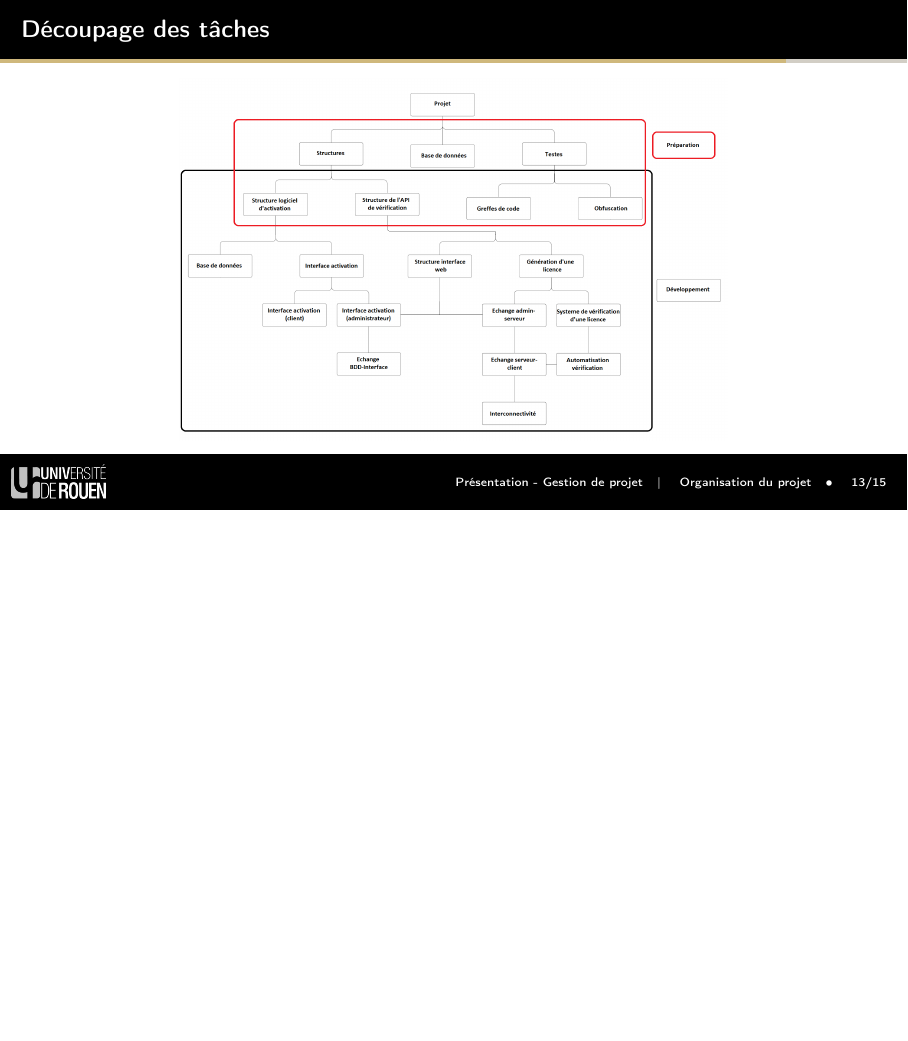
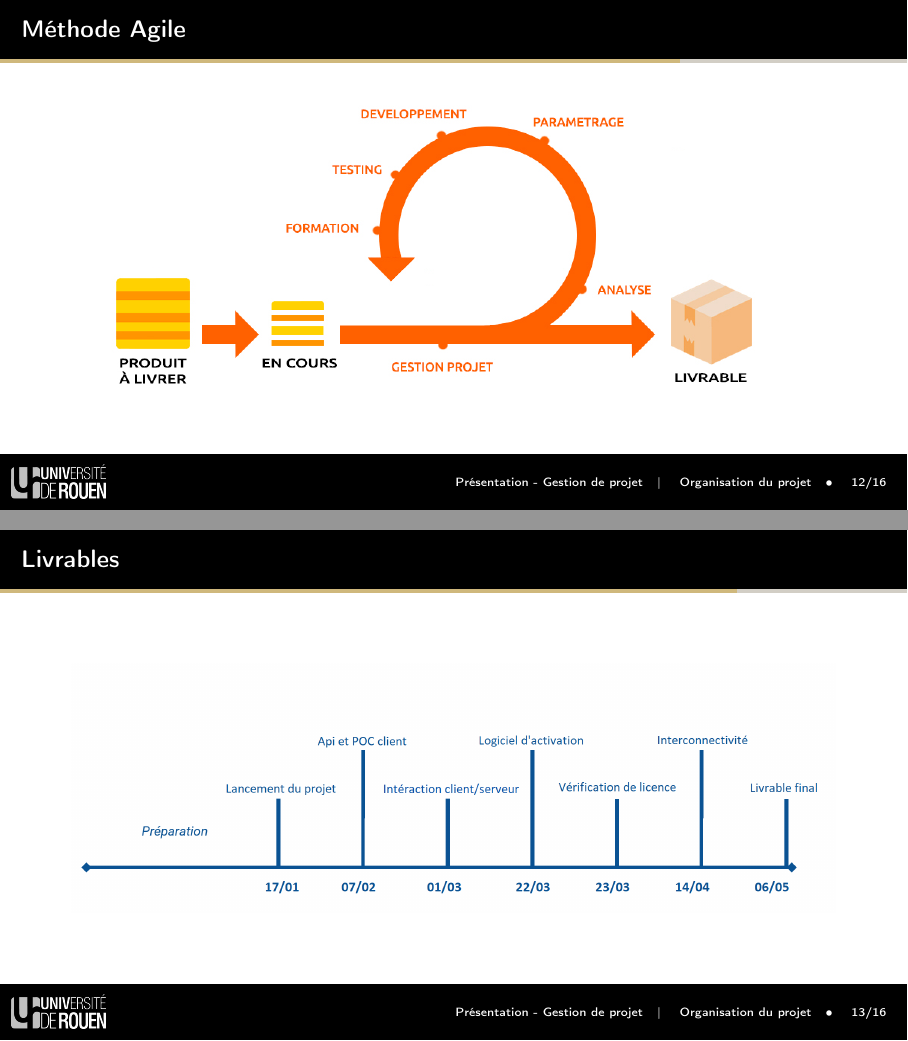
Before and after one commit to AlexisOsmont/Protection_et_gestion_des_licences, LaTeX slides (diapo/main.tex): page 19 of 23 before the commit and pages 18 and 19 of 24 after it, the two joined at a grey line, the shorter picture padded with empty space. Compiled offline with pdfLaTeX.

Commit message:
diapo de ses morts

```diff
--- a/diapo/main.tex
+++ b/diapo/main.tex
@@ -167,21 +147,37 @@
 \begin{frame}{Affectation des rôles}
     \begin{figure}
         \centering
-        \includegraphics[scale=0.55]{img/schema_role_projet.png}
+        \includegraphics[scale=0.18]{img/roles.png}
+    \end{figure}
+\end{frame}
+
+\begin{frame}{Méthode Agile}
+    \begin{figure}
+        \centering
+        \includegraphics[scale=0.5]{img/methodeagile.png}
+    \end{figure}
+\end{frame}
+
+\begin{frame}{Livrables}
+    \begin{figure}
+        \centering
+        \includegraphics[scale=0.25]{img/fresque_gantt.png}
     \end{figure}
 \end{frame}
 
 \begin{frame}{Découpage des tâches}
     \begin{figure}
         \centering
-        \includegraphics[scale=0.18]{img/organi.png}
+        \vspace{-2mm}
+        \includegraphics[scale=0.15]{img/organi.png}
     \end{figure}
 \end{frame}
 
 \begin{frame}{Diagramme de Gantt}
     \begin{figure}
-        \centering
-        \includegraphics[scale=0.22]{img/Gantt.png}
+        %\centering
+        \vspace{5mm}
+        \put(-24,40){\includegraphics[scale=0.22]{img/Gantt.png}}
     \end{figure}
 \end{frame}
 
```
Also changed, not shown: diapo/img/Gantt.png, diapo/img/fresque_gantt.png (added), diapo/img/methodeagile.png (added), diapo/img/organi.png, diapo/img/roles.png (added), diapo/main.pdf, diapo/main.tex (30 more changed lines).
